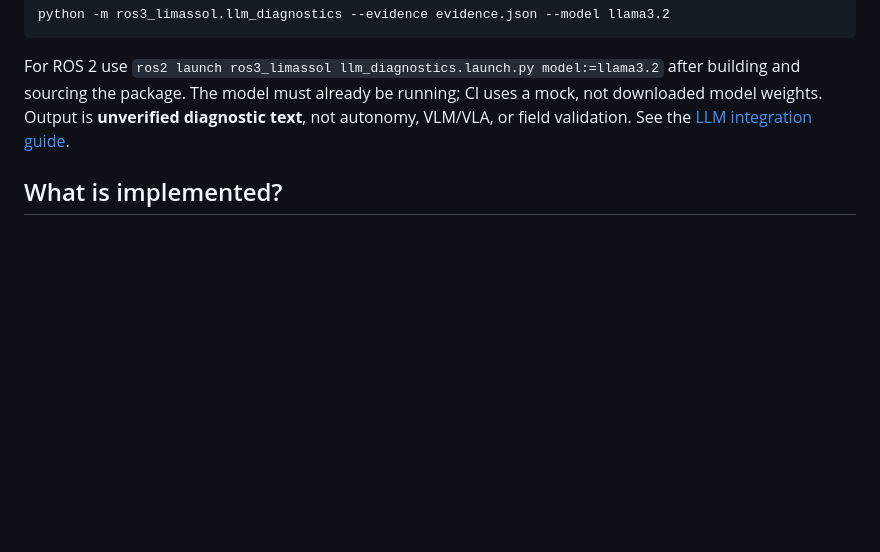
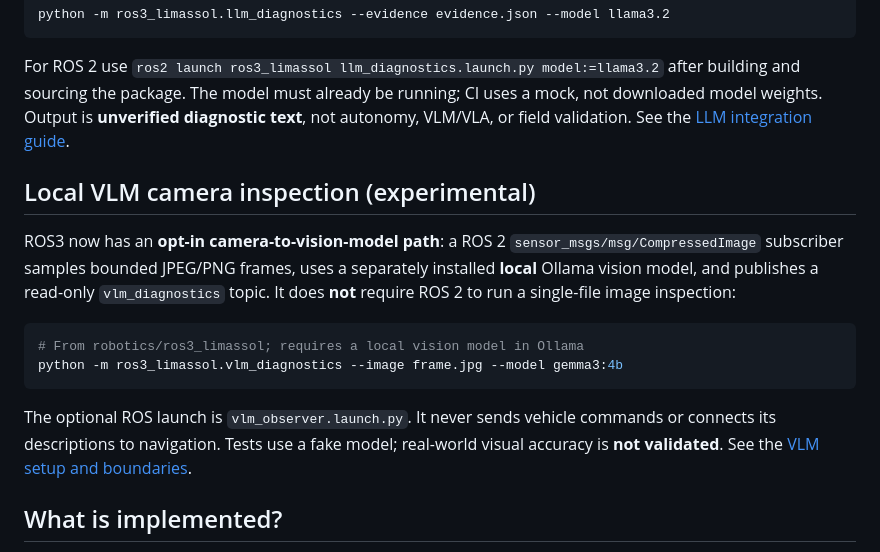
Before and after one commit to n0711/ROS3-Limassol, a Markdown page: README.md, the part around the change. GitHub-like rendering; blank space fills up the shorter version.

Commit message:
docs: explain opt-in camera VLM input, output and scope

````diff
--- a/README.md
+++ b/README.md
@@ -92,6 +92,24 @@ CI uses a mock, not downloaded model weights. Output is **unverified diagnostic
 text**, not autonomy, VLM/VLA, or field validation. See the
 [LLM integration guide](robotics/ros3_limassol/docs/LLM.md).
 
+## Local VLM camera inspection (experimental)
+
+ROS3 now has an **opt-in camera-to-vision-model path**: a ROS 2
+`sensor_msgs/msg/CompressedImage` subscriber samples bounded JPEG/PNG frames,
+uses a separately installed **local** Ollama vision model, and publishes a
+read-only `vlm_diagnostics` topic. It does **not** require ROS 2 to run a
+single-file image inspection:
+
+```bash
+# From robotics/ros3_limassol; requires a local vision model in Ollama
+python -m ros3_limassol.vlm_diagnostics --image frame.jpg --model gemma3:4b
+```
+
+The optional ROS launch is `vlm_observer.launch.py`. It never sends vehicle
+commands or connects its descriptions to navigation. Tests use a fake model;
+real-world visual accuracy is **not validated**. See the
+[VLM setup and boundaries](robotics/ros3_limassol/docs/VLM.md).
+
 ## What is implemented?
 
 - Bounded, versioned JSON telemetry validation with explicit units.
````
